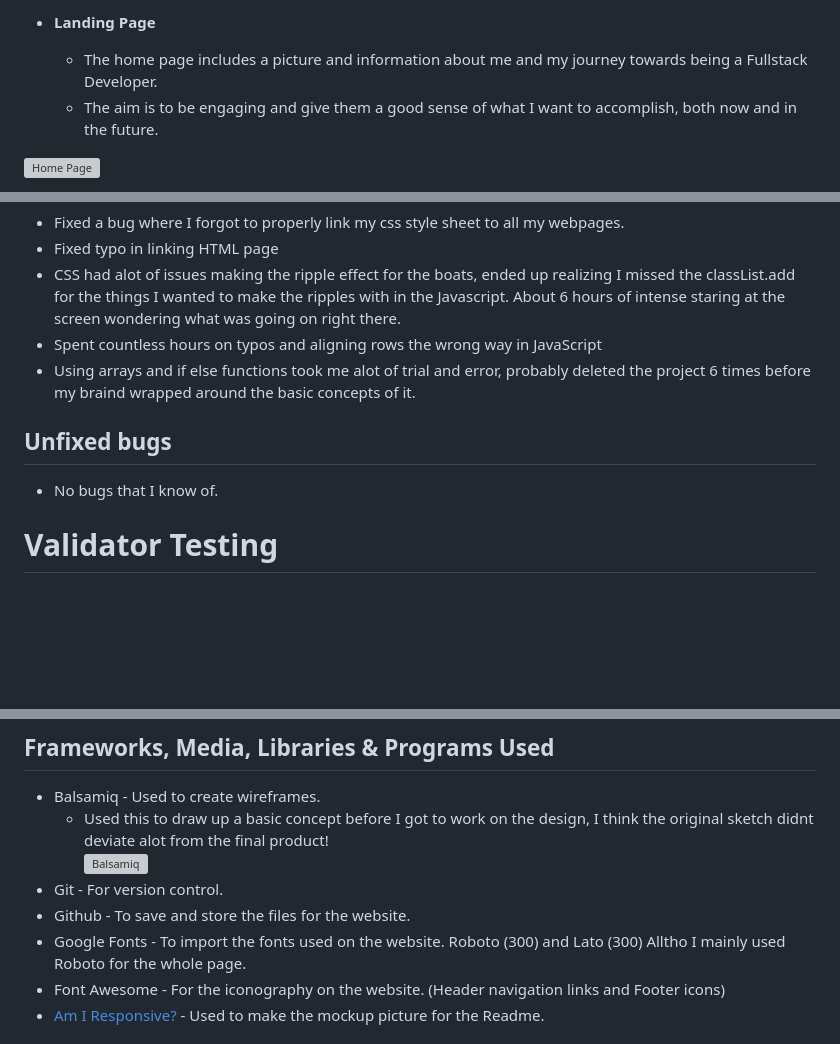
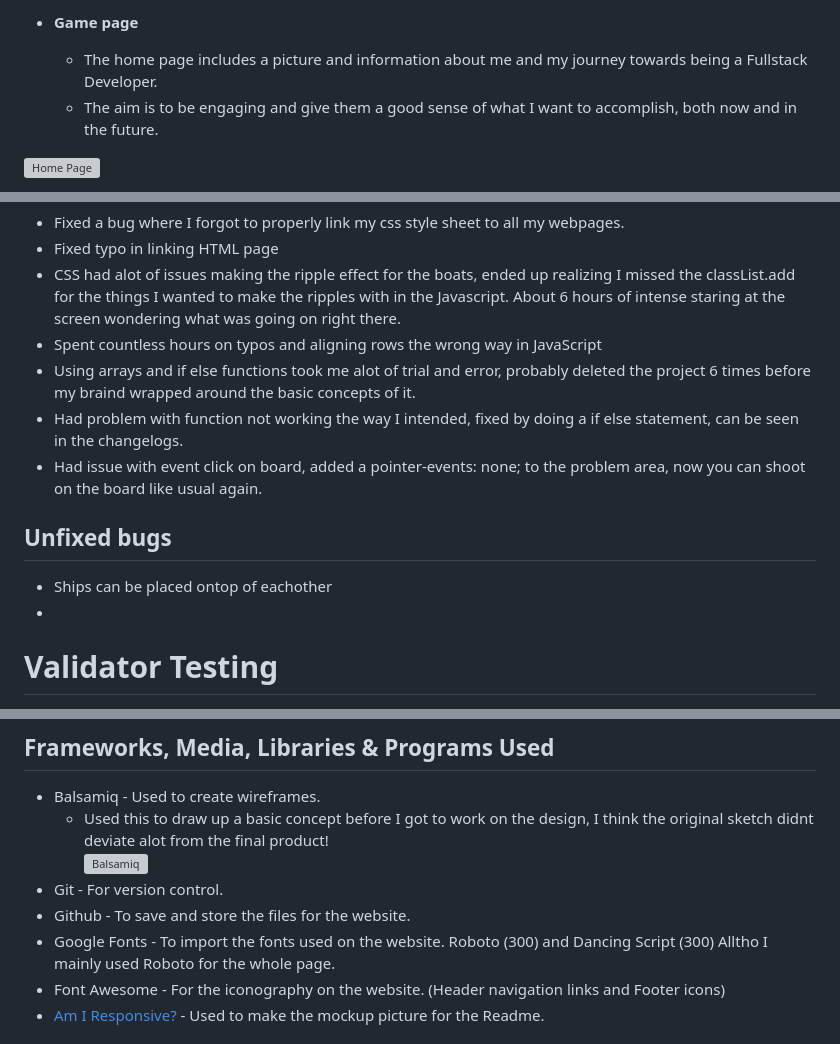
Before and after one commit to JohanABlomqvist/Blackbeard-s-Revenge-PP2, a Markdown page: README.md, 3 parts joined by grey strips. Rendered like a GitHub page; blank space fills up the shorter version; grey boxes are pictures that could not be loaded.

```diff
--- a/README.md
+++ b/README.md
@@ -43,5 +43,5 @@ I want for user experience is that they a calm as they enter the website, nothin
 
-- __Landing Page__
+- __Game page__
 
   - The home page includes a picture and information about me and my journey towards being a Fullstack Developer.
    - The aim is to be engaging and give them a good sense of what I want to accomplish, both now and in the future.
@@ -78,10 +76,12 @@ I want for user experience is that they a calm as they enter the website, nothin
 I wanted to make the ripples with in the Javascript. About 6 hours of intense staring at the screen wondering what was going on right there.
 - Spent countless hours on typos and aligning rows the wrong way in JavaScript
 - Using arrays and if else functions took me alot of trial and error, probably deleted the project 6 times before my braind wrapped around the basic concepts of it.
-
+- Had problem with function not working the way I intended, fixed by doing a if else statement, can be seen in the changelogs.
+- Had issue with event click on board, added a pointer-events: none; to the problem area, now you can shoot on the board like usual again.
 
 ## Unfixed bugs
-- No bugs that I know of.
+- Ships can be placed ontop of eachother
+-
 
 # Validator Testing
 
@@ -126,7 +126,7 @@ I did the same type of testing on my navigation links.
   ![Balsamiq](https://github.com/JohanABlomqvist/johan-dev-cv/blob/ef60a3f80162da6f6854bb0ec3b8a2ff1924229c/assets/images/balsamic.PNG)
 - Git - For version control.
 - Github - To save and store the files for the website.
-- Google Fonts - To import the fonts used on the website. Roboto (300) and Lato (300) Alltho I mainly used Roboto for the whole page.
+- Google Fonts - To import the fonts used on the website. Roboto (300) and Dancing Script (300) Alltho I mainly used Roboto for the whole page.
 - Font Awesome - For the iconography on the website. (Header navigation links and Footer icons)
 - [Am I Responsive?](https://ui.dev/amiresponsive) - Used to make the mockup picture for the Readme.
 
```
Also changed, not shown: other parts of README.md (+3 -5 lines).
